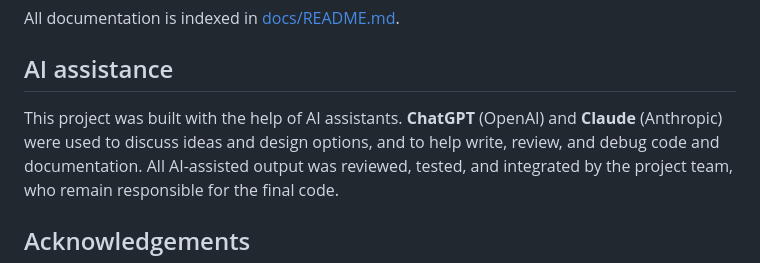
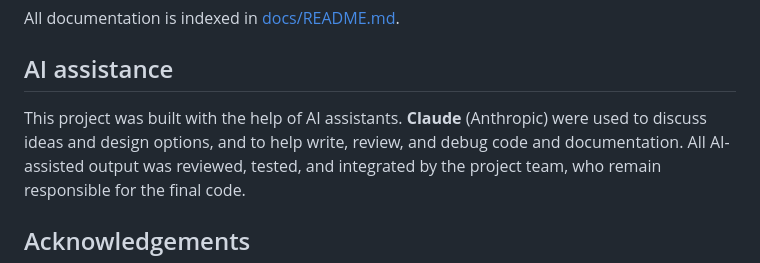
Before and after one commit to pgtomvn/AIC2026, a Markdown page: README.md, the part around the change. Drawn GitHub-style.

Commit message:
Update README.md
Removed mention of ChatGPT from AI assistance section.

```diff
--- a/README.md
+++ b/README.md
@@ -193,8 +193,7 @@ All documentation is indexed in [docs/README.md](docs/README.md).
 
 ## AI assistance
 
-This project was built with the help of AI assistants. **ChatGPT** (OpenAI) and **Claude**
-(Anthropic) were used to discuss ideas and design options, and to help write, review, and debug
+This project was built with the help of AI assistants. **Claude** (Anthropic) were used to discuss ideas and design options, and to help write, review, and debug
 code and documentation. All AI-assisted output was reviewed, tested, and integrated by the
 project team, who remain responsible for the final code.
 
```
